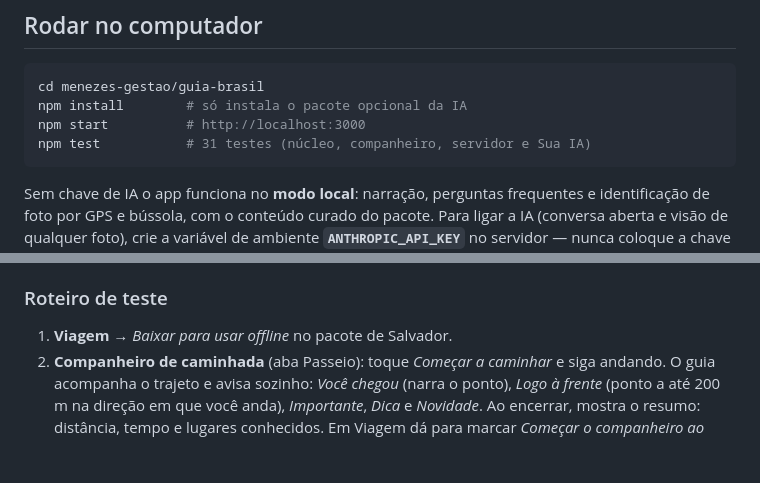
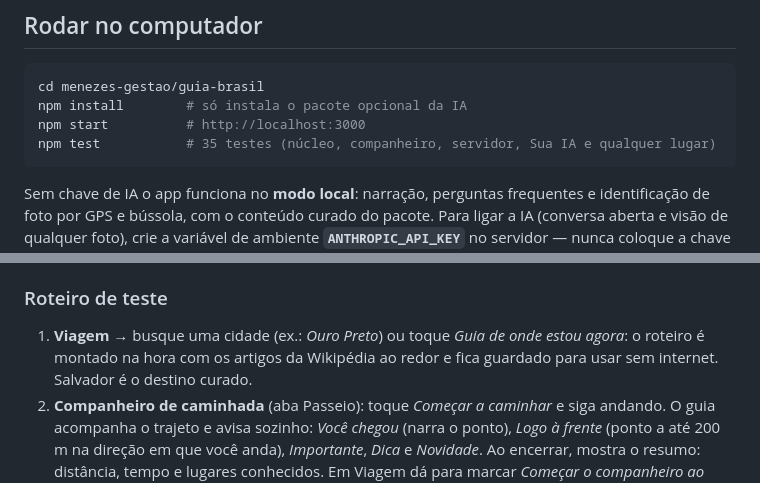
Before and after one commit to rodrigaomenezes/geral, a Markdown page: menezes-gestao/guia-brasil/README.md, 2 parts joined by grey strips. Rendered like a GitHub page; blank space fills up the shorter version.

Commit message:
docs(guia-brasil): G-017, qualquer lugar
Co-Authored-By: Claude Opus 5.5 <noreply@anthropic.com>
Claude-Session: https://claude.ai/code/session_01TP5bsiQGeWy8S3BwiwTKq9

````diff
--- a/menezes-gestao/guia-brasil/README.md
+++ b/menezes-gestao/guia-brasil/README.md
@@ -13,7 +13,7 @@ vídeo (RF04), diário (RF08), roteiros (RF09), contas e pagamento (RF11), afili
 cd menezes-gestao/guia-brasil
 npm install        # só instala o pacote opcional da IA
 npm start          # http://localhost:3000
-npm test           # 31 testes (núcleo, companheiro, servidor e Sua IA)
+npm test           # 35 testes (núcleo, companheiro, servidor, Sua IA e qualquer lugar)
 ```
 
 Sem chave de IA o app funciona no **modo local**: narração, perguntas frequentes e identificação de foto por GPS
@@ -61,7 +61,8 @@ Use sempre a mesma chave de assinatura (`GUIA_KEYSTORE`/`GUIA_KEYPASS`) para o A
 
 ### Roteiro de teste
 
-1. **Viagem** → *Baixar para usar offline* no pacote de Salvador.
+1. **Viagem** → busque uma cidade (ex.: *Ouro Preto*) ou toque *Guia de onde estou agora*: o roteiro é montado na
+   hora com os artigos da Wikipédia ao redor e fica guardado para usar sem internet. Salvador é o destino curado.
 2. **Companheiro de caminhada** (aba Passeio): toque *Começar a caminhar* e siga andando. O guia acompanha o trajeto
    e avisa sozinho: *Você chegou* (narra o ponto), *Logo à frente* (ponto a até 200 m na direção em que você anda),
    *Importante*, *Dica* e *Novidade*. Ao encerrar, mostra o resumo: distância, tempo e lugares conhecidos.
````
Also changed, not shown: menezes-gestao/guia-brasil/ARCHITECTURE.md (+4 -1 lines), menezes-gestao/guia-brasil/DECISIONS.md (+13 -0 lines).
